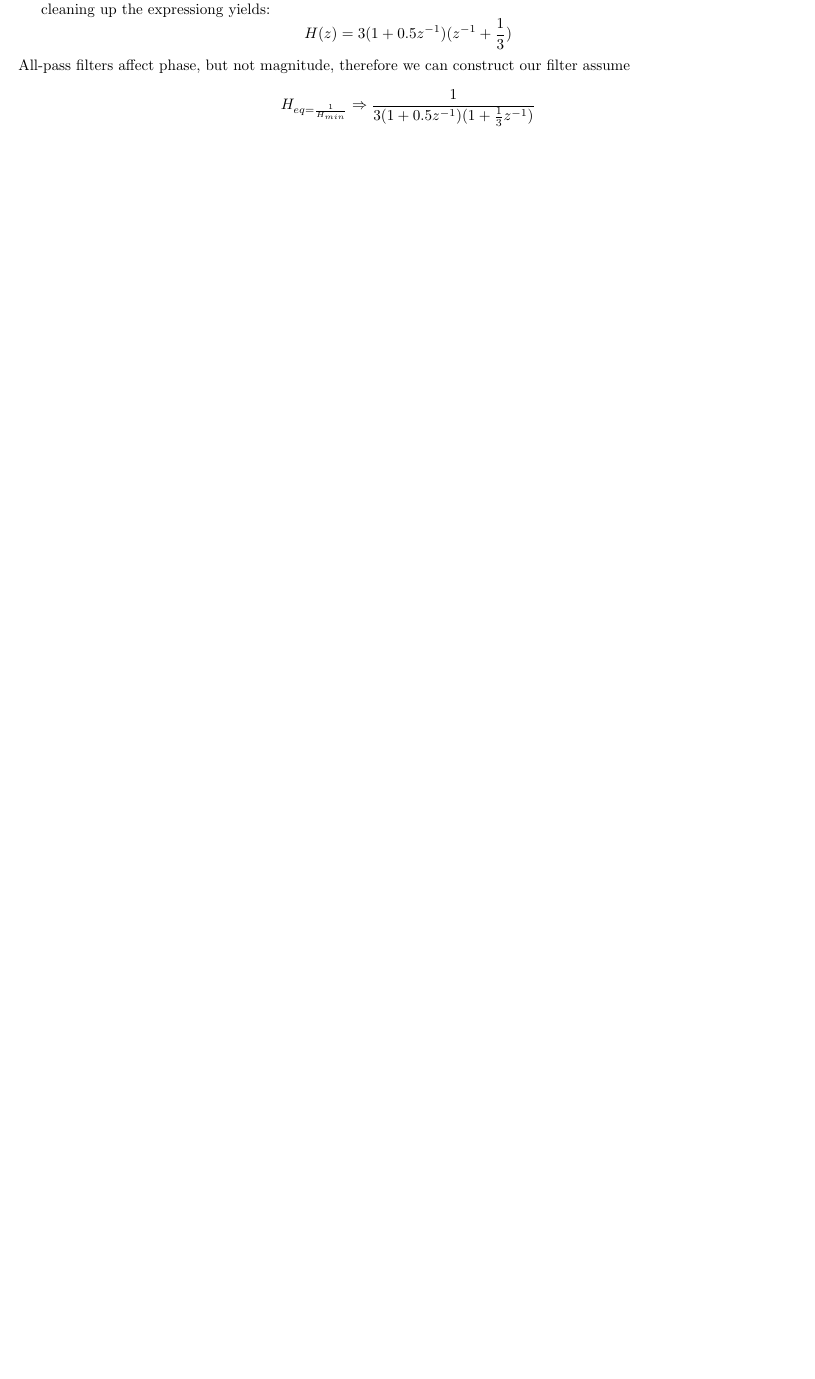
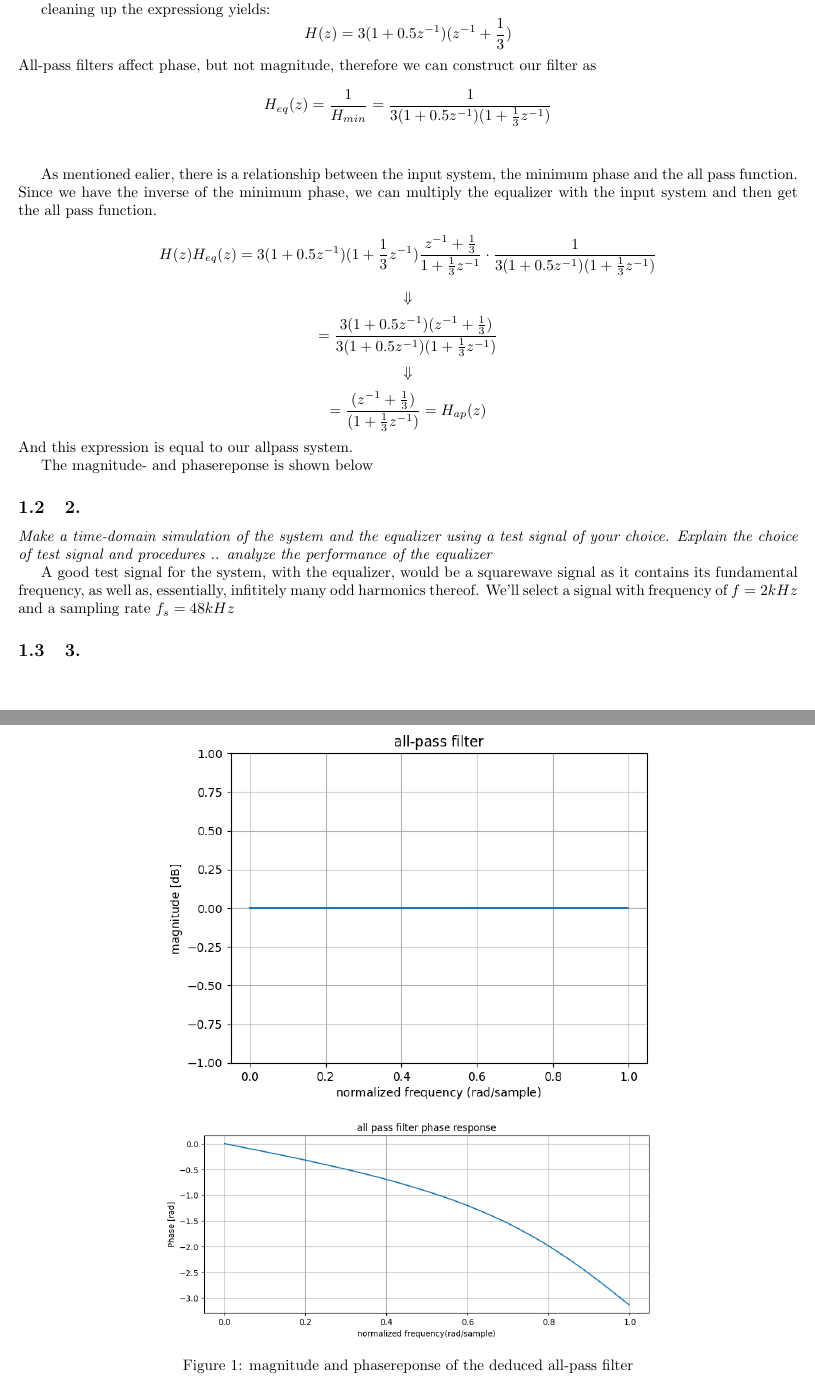
Before and after one commit to kaballian/ASP_E26, a LaTeX problem sheet (exam_1/exam1.tex, which reads exam_1/problem1.tex): part of page 3 of 3 before the commit and two parts of pages 3 and 4 of 5 after it, the two joined at a grey line, cut so that both start at the same text, the shorter picture padded with empty space. Compiled offline with pdfLaTeX.

Commit message:
completed ex1, added python stuff

```diff
--- a/exam_1/problem1.tex
+++ b/exam_1/problem1.tex
@@ -55,12 +55,54 @@ is the scale factor, which the magnitude of a.
 
 cleaning up the expressiong yields:
 \[H(z)= 3(1+0.5z^{-1})(z^{-1}+\frac{1}{3})\]
-All-pass filters affect phase, but not magnitude, therefore we can construct our filter assume
-\[H_{eq=\frac{1}{H_{min}}} \Rightarrow \frac{1}{3(1+0.5z^{-1})
-(1+\frac{1}{3}z^{-1})}\]
+All-pass filters affect phase, but not magnitude, therefore we can construct our filter as
+\[H_{eq}(z)=\frac{1}{H_{min}} = \frac{1}{3(1+0.5z^{-1})
+(1+\frac{1}{3}z^{-1})}\]\\
+
+As mentioned ealier, there is a relationship between the input system, the minimum phase and the all pass function.
+Since we have the inverse of the minimum phase, we can multiply the equalizer with the input system and then get the
+all pass function.
+\[
+H(z)H_{eq}(z) = 3(1+0.5z^{-1})
+(1+\frac{1}{3}z^{-1})
+\frac{z^{-1}+\frac{1}{3}}{1+\frac{1}{3}z^{-1}}
+\cdot
+\frac{1}{3(1+0.5z^{-1})
+(1+\frac{1}{3}z^{-1})}
+\]
+\[\Downarrow\]
+\[
+= \frac{3(1+0.5z^{-1})(z^{-1}+\frac{1}{3})}{3(1+0.5z^{-1})
+(1+\frac{1}{3}z^{-1})}
+\]
+\[\Downarrow\]
+\[=\frac{(z^{-1}+\frac{1}{3})}{(1+\frac{1}{3}z^{-1})} = H_{ap}(z)\]
+And this expression is equal to our allpass system.
 %husk scale factor på 3 a = 1/3,
 
 % OUTPUT = H(Z) * INPUT -> OUTPUT/INPUT = H(Z)
 % ZEROS (OUTPUT)    - IF THIS GOES TO -> 0, THE ENTIRE THIS SHUTS DOWN
 % ______________
 % POLES (INPUT)     - IF THIS GOES TO -> 0, THE ENTIRE THINGS BLOWS UP TO INFINITY
+
+The magnitude- and phasereponse is shown below
+\begin{figure}[htbp]
+    \centering
+    \begin{minipage}{0.9\textwidth}
+        \centering
+        \includegraphics[width=0.7\linewidth]{mag_response.png}
+
+        \vspace{2mm}
+
+        \includegraphics[width=0.7\linewidth]{phase_response.png}
+    \end{minipage}
+    \caption{magnitude and phasereponse of the deduced all-pass filter}
+    \label{fig:comparison}
+\end{figure}
+\subsection{2.}
+\textit{Make a time-domain simulation of the system and the equalizer using a test signal of your choice.
+Explain the choice of test signal and procedures .. analyze the performance of the equalizer}
+
+A good test signal for the system, with the equalizer, would be a squarewave signal
+as it contains its fundamental frequency, as well as, essentially, infititely many odd harmonics thereof.
+We'll select a signal with frequency of $f=2kHz$ and a sampling rate $f_s=48kHz$
@@ -66,0 +115,3 @@ All-pass filters affect phase, but not magnitude, therefore we can construct our
+\end{figure}
+
+\subsection{3.}
```
Also changed, not shown: exam_1/exam1.pdf, exam_1/mag_response.png (added), exam_1/phase_response.png (added), exam_1/test_noise.png (added), exam_1/test_signal.png (added), exam_1/problem1.tex (13 more changed lines), 5 other files.
